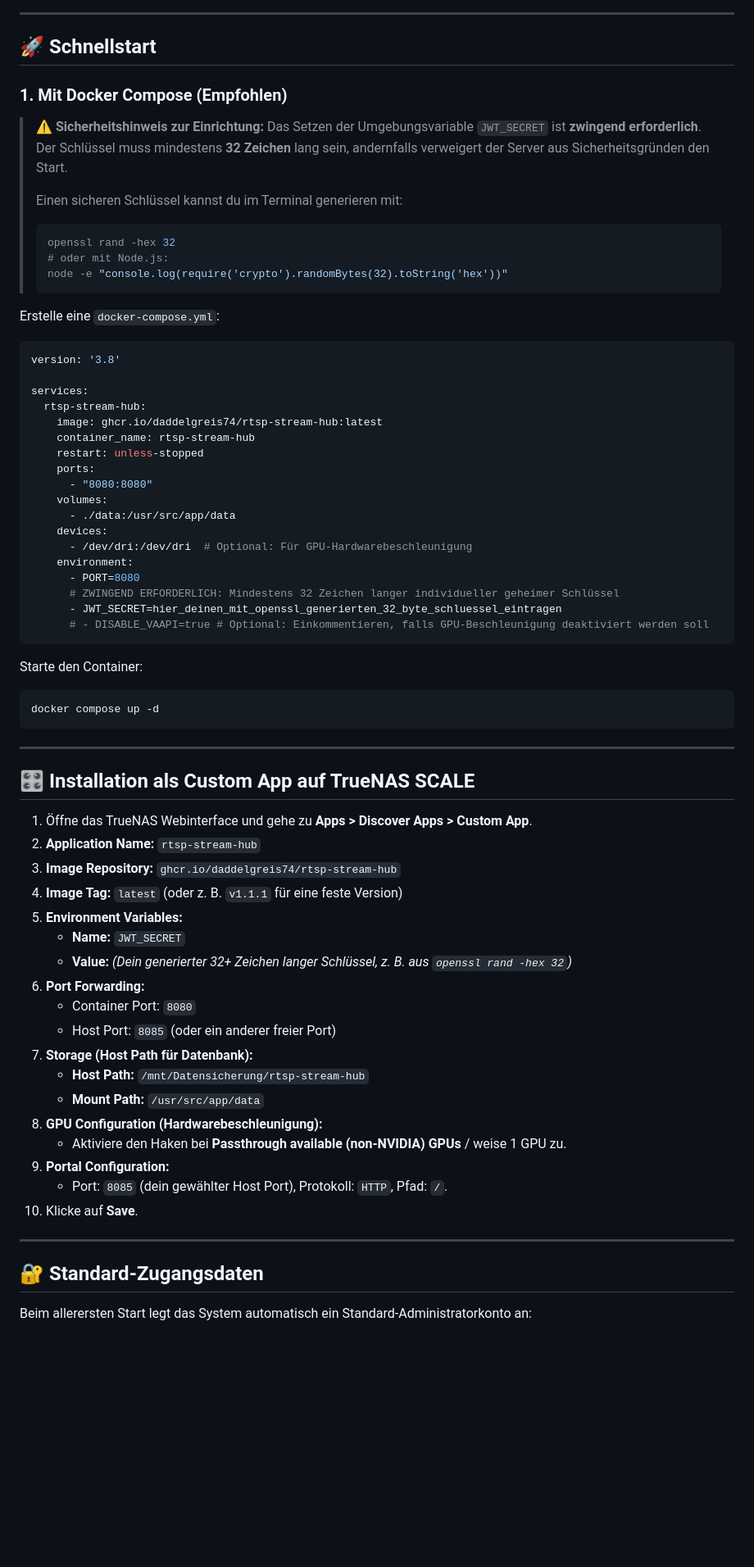
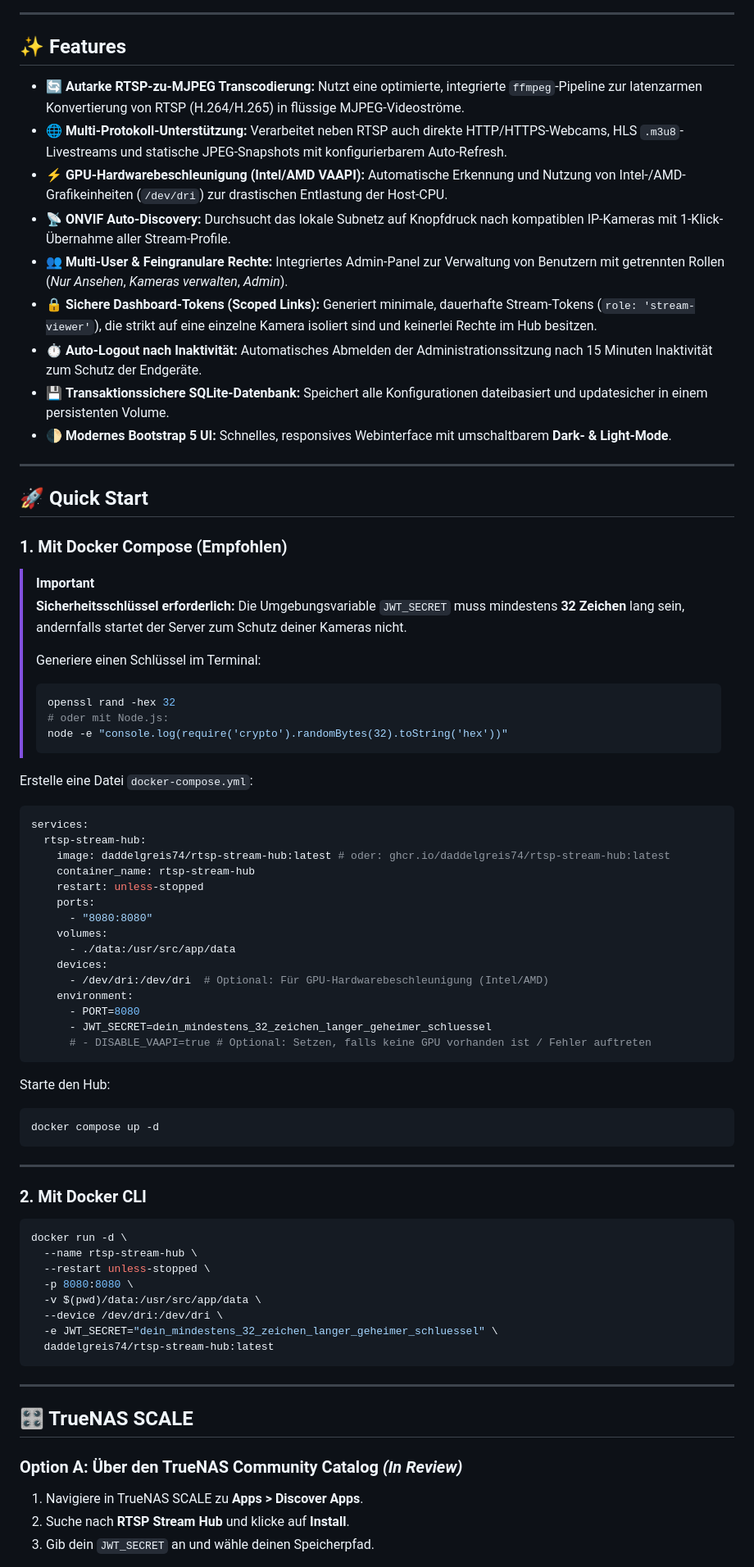
Before and after one commit to Daddelgreis74/rtsp-stream-hub, a Markdown page: README.md, the part around one of its changes. Shown at 82% size. GitHub-like rendering; blank space fills up the shorter version.

Commit message:
docs: polish README with badges, architecture diagram, and dual registry docs

````diff
--- a/README.md
+++ b/README.md
@@ -24,28 +55,41 @@ Sie wurde speziell entwickelt, um IP-Kamerastreams (z. B. Tapo, Reolink, Axis, H
 
 ---
 
-## 🚀 Schnellstart
+## ✨ Features
+
+- 🔄 **Autarke RTSP-zu-MJPEG Transcodierung:** Nutzt eine optimierte, integrierte `ffmpeg`-Pipeline zur latenzarmen Konvertierung von RTSP (H.264/H.265) in flüssige MJPEG-Videoströme.
+- 🌐 **Multi-Protokoll-Unterstützung:** Verarbeitet neben RTSP auch direkte HTTP/HTTPS-Webcams, HLS `.m3u8`-Livestreams und statische JPEG-Snapshots mit konfigurierbarem Auto-Refresh.
+- ⚡ **GPU-Hardwarebeschleunigung (Intel/AMD VAAPI):** Automatische Erkennung und Nutzung von Intel-/AMD-Grafikeinheiten (`/dev/dri`) zur drastischen Entlastung der Host-CPU.
+- 📡 **ONVIF Auto-Discovery:** Durchsucht das lokale Subnetz auf Knopfdruck nach kompatiblen IP-Kameras mit 1-Klick-Übernahme aller Stream-Profile.
+- 👥 **Multi-User & Feingranulare Rechte:** Integriertes Admin-Panel zur Verwaltung von Benutzern mit getrennten Rollen (*Nur Ansehen*, *Kameras verwalten*, *Admin*).
+- 🔒 **Sichere Dashboard-Tokens (Scoped Links):** Generiert minimale, dauerhafte Stream-Tokens (`role: 'stream-viewer'`), die strikt auf eine einzelne Kamera isoliert sind und keinerlei Rechte im Hub besitzen.
+- ⏱️ **Auto-Logout nach Inaktivität:** Automatisches Abmelden der Administrationssitzung nach 15 Minuten Inaktivität zum Schutz der Endgeräte.
+- 💾 **Transaktionssichere SQLite-Datenbank:** Speichert alle Konfigurationen dateibasiert und updatesicher in einem persistenten Volume.
+- 🌓 **Modernes Bootstrap 5 UI:** Schnelles, responsives Webinterface mit umschaltbarem **Dark- & Light-Mode**.
+
+---
+
+## 🚀 Quick Start
 
 ### 1. Mit Docker Compose (Empfohlen)
 
-> ⚠️ **Sicherheitshinweis zur Einrichtung:**
-> Das Setzen der Umgebungsvariable `JWT_SECRET` ist **zwingend erforderlich**. Der Schlüssel muss mindestens **32 Zeichen** lang sein, andernfalls verweigert der Server aus Sicherheitsgründen den Start.
+> [!IMPORTANT]
+> **Sicherheitsschlüssel erforderlich:**
+> Die Umgebungsvariable `JWT_SECRET` muss mindestens **32 Zeichen** lang sein, andernfalls startet der Server zum Schutz deiner Kameras nicht.
 >
-> Einen sicheren Schlüssel kannst du im Terminal generieren mit:
+> Generiere einen Schlüssel im Terminal:
 > ```bash
 > openssl rand -hex 32
 > # oder mit Node.js:
 > node -e "console.log(require('crypto').randomBytes(32).toString('hex'))"
 > ```
 
-Erstelle eine `docker-compose.yml`:
+Erstelle eine Datei `docker-compose.yml`:
 
 ```yaml
-version: '3.8'
-
 services:
   rtsp-stream-hub:
-    image: ghcr.io/daddelgreis74/rtsp-stream-hub:latest
+    image: daddelgreis74/rtsp-stream-hub:latest # oder: ghcr.io/daddelgreis74/rtsp-stream-hub:latest
     container_name: rtsp-stream-hub
     restart: unless-stopped
     ports:
@@ -53,45 +97,39 @@ services:
     volumes:
       - ./data:/usr/src/app/data
     devices:
-      - /dev/dri:/dev/dri  # Optional: Für GPU-Hardwarebeschleunigung
+      - /dev/dri:/dev/dri  # Optional: Für GPU-Hardwarebeschleunigung (Intel/AMD)
     environment:
       - PORT=8080
-      # ZWINGEND ERFORDERLICH: Mindestens 32 Zeichen langer individueller geheimer Schlüssel
-      - JWT_SECRET=hier_deinen_mit_openssl_generierten_32_byte_schluessel_eintragen
-      # - DISABLE_VAAPI=true # Optional: Einkommentieren, falls GPU-Beschleunigung deaktiviert werden soll
+      - JWT_SECRET=dein_mindestens_32_zeichen_langer_geheimer_schluessel
+      # - DISABLE_VAAPI=true # Optional: Setzen, falls keine GPU vorhanden ist / Fehler auftreten
 ```
 
-Starte den Container:
+Starte den Hub:
 ```bash
 docker compose up -d
 ```
 
 ---
 
-## 🎛️ Installation als Custom App auf TrueNAS SCALE
+### 2. Mit Docker CLI
 
-1. Öffne das TrueNAS Webinterface und gehe zu **Apps > Discover Apps > Custom App**.
-2. **Application Name:** `rtsp-stream-hub`
-3. **Image Repository:** `ghcr.io/daddelgreis74/rtsp-stream-hub`
-4. **Image Tag:** `latest` (oder z. B. `v1.1.1` für eine feste Version)
-5. **Environment Variables:**
-   * **Name:** `JWT_SECRET`
-   * **Value:** *(Dein generierter 32+ Zeichen langer Schlüssel, z. B. aus `openssl rand -hex 32`)*
-6. **Port Forwarding:**
-   * Container Port: `8080`
-   * Host Port: `8085` (oder ein anderer freier Port)
-7. **Storage (Host Path für Datenbank):**
-   * **Host Path:** `/mnt/Datensicherung/rtsp-stream-hub`
-   * **Mount Path:** `/usr/src/app/data`
-8. **GPU Configuration (Hardwarebeschleunigung):**
-   * Aktiviere den Haken bei **Passthrough available (non-NVIDIA) GPUs** / weise 1 GPU zu.
-9. **Portal Configuration:**
-   * Port: `8085` (dein gewählter Host Port), Protokoll: `HTTP`, Pfad: `/`.
-10. Klicke auf **Save**.
+```bash
+docker run -d \
+  --name rtsp-stream-hub \
+  --restart unless-stopped \
+  -p 8080:8080 \
+  -v $(pwd)/data:/usr/src/app/data \
+  --device /dev/dri:/dev/dri \
+  -e JWT_SECRET="dein_mindestens_32_zeichen_langer_geheimer_schluessel" \
+  daddelgreis74/rtsp-stream-hub:latest
+```
 
 ---
 
-## 🔐 Standard-Zugangsdaten
+## 🎛️ TrueNAS SCALE
 
-Beim allerersten Start legt das System automatisch ein Standard-Administratorkonto an:
+### Option A: Über den TrueNAS Community Catalog *(In Review)*
+1. Navigiere in TrueNAS SCALE zu **Apps > Discover Apps**.
+2. Suche nach **RTSP Stream Hub** und klicke auf **Install**.
+3. Gib dein `JWT_SECRET` an und wähle deinen Speicherpfad.
 
````
Also changed, not shown: other parts of README.md (+100 -38 lines).
